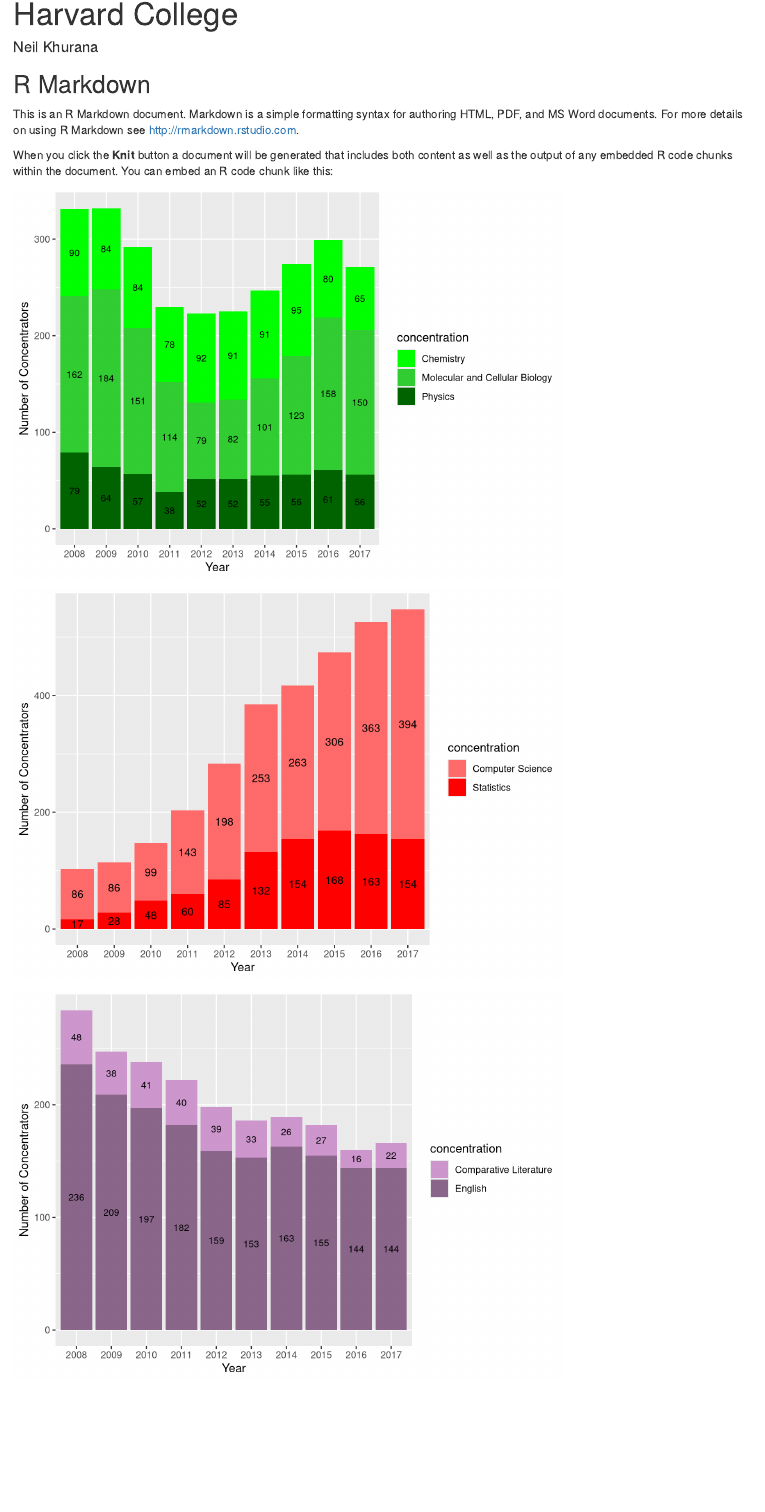
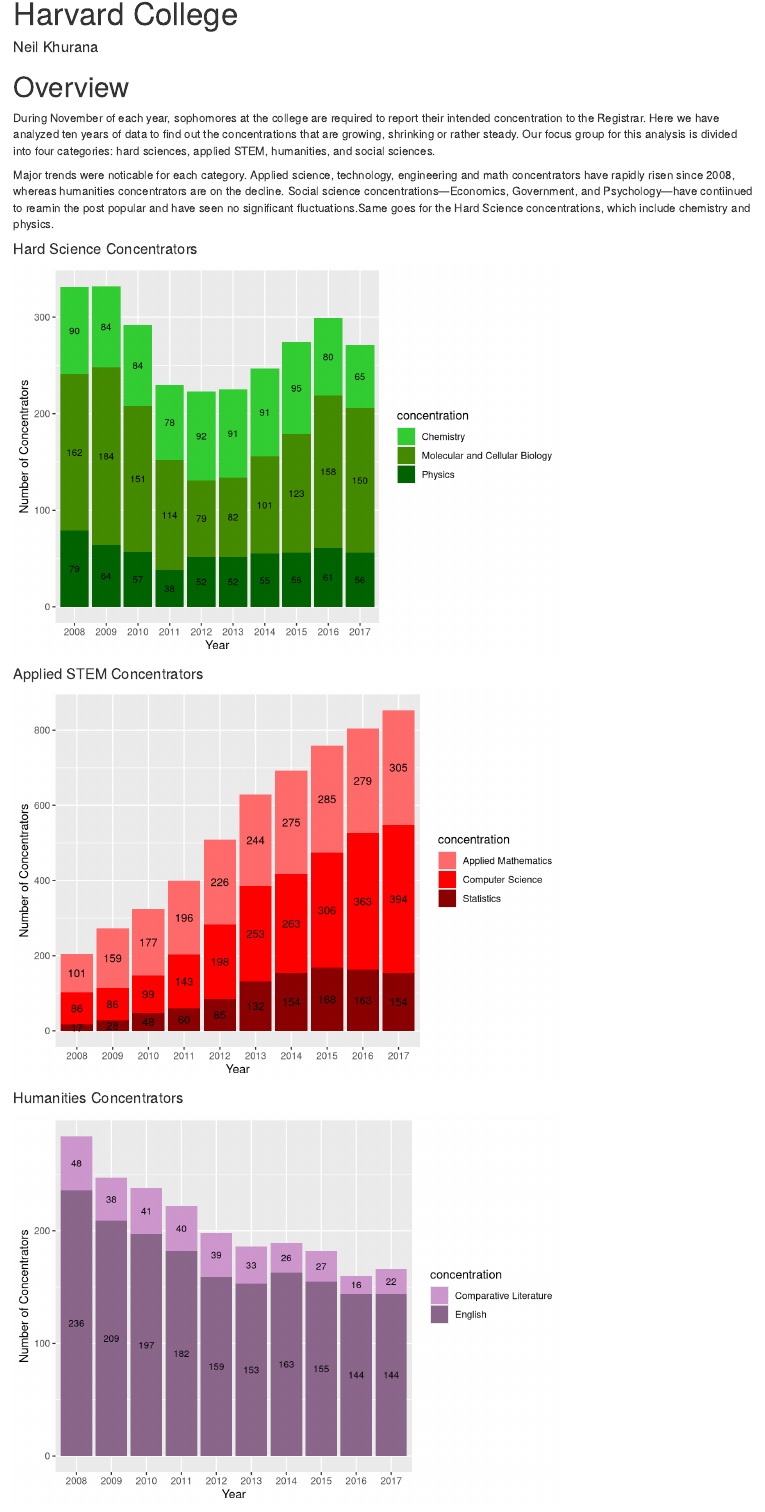
Before and after one commit to neilkhurana/harvard_concentration_data, an R Markdown document (harvard_concentration_data.Rmd): the page in a window 1100 px wide, from 70 px down. Rendered offline with R 4.5, knitr and Pandoc, with nearby package versions; column names are cleaned by a stand-in for the janitor package.

Commit message:
Updates to RMarkDown

````diff
--- a/harvard_concentration_data.Rmd
+++ b/harvard_concentration_data.Rmd
@@ -1,5 +1,5 @@
 ---
-title: "Changing Student Concentration Composition at Harvard College"
+title: "The Changing Student Concentration Composition at Harvard College"
 author: "Neil Khurana"
 output: html_document
 ---
@@ -13,17 +13,18 @@
 library(plotly)
 ```
 
-## R Markdown
+# Overview
 
-This is an R Markdown document. Markdown is a simple formatting syntax for authoring HTML, PDF, and MS Word documents. For more details on using R Markdown see <http://rmarkdown.rstudio.com>.
+During November of each year, sophomores at the college are required to report their intended concentration to the Registrar. Here we have analyzed ten years of data to find out the concentrations that are growing, shrinking or rather steady. Our focus group for this analysis is divided into four categories: hard sciences, applied STEM, humanities, and social sciences.
 
-When you click the **Knit** button a document will be generated that includes both content as well as the output of any embedded R code chunks within the document. You can embed an R code chunk like this:
+Major trends were noticable for each category. Applied science, technology, engineering and math concentrators have rapidly risen since 2008, whereas humanities concentrators are on the decline. Social science concentrations—Economics, Government, and Psychology—have contiinued to reamin the post popular and have seen no significant fluctuations.Same goes for the Hard Science concentrations, which include chemistry and physics.
 
 ```{r concentrations, echo = FALSE}
 concentrations <- read_xlsx("concentrations_h.xlsx") %>%
   gather(Year, Count, 2:11) %>%
   clean_names()
 ```
+#### Hard Science Concentrators
 
 ```{r hard_sciences, echo = FALSE}
 # Filtered to hard science concentrations only
@@ -37,9 +38,11 @@
   xlab("Year") +
   ylab("Number of Concentrators") +
   geom_text(size = 3, position = position_stack(vjust = 0.5)) +
-  scale_fill_manual(values = c("green","limegreen", "darkgreen"));
+  scale_fill_manual(values = c("limegreen", "chartreuse4", "darkgreen"));
   plot(hard_sciences_plot)
 ```
+
+#### Applied STEM Concentrators
 
 ```{R applied_stem, echo = FALSE}
 # Data filtered to applied STEM concentrations only
````
Also changed, not shown: concentrations_h.xlsx, harvard_concentration_data.html (added), harvard_concentration_data.Rmd (4 more changed lines).
